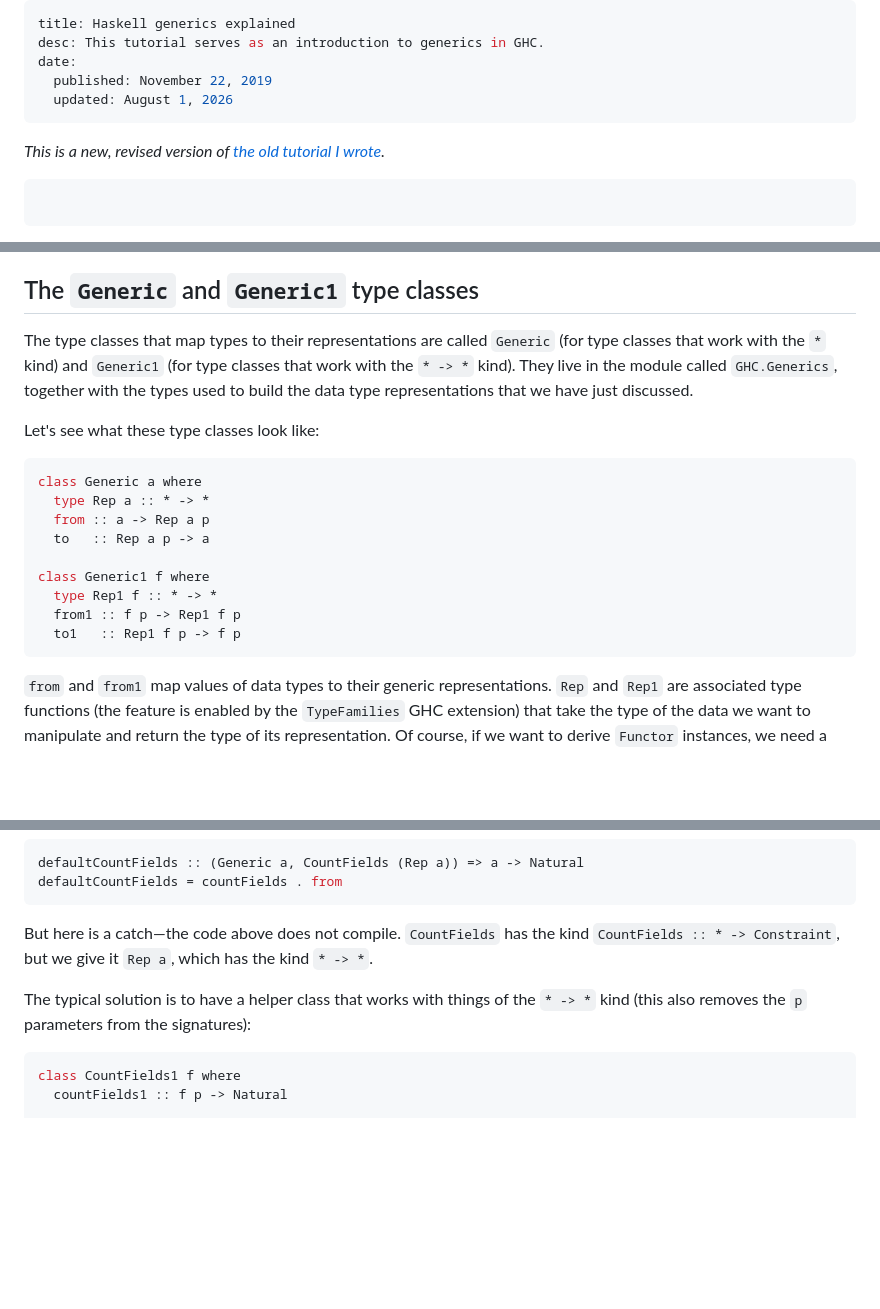
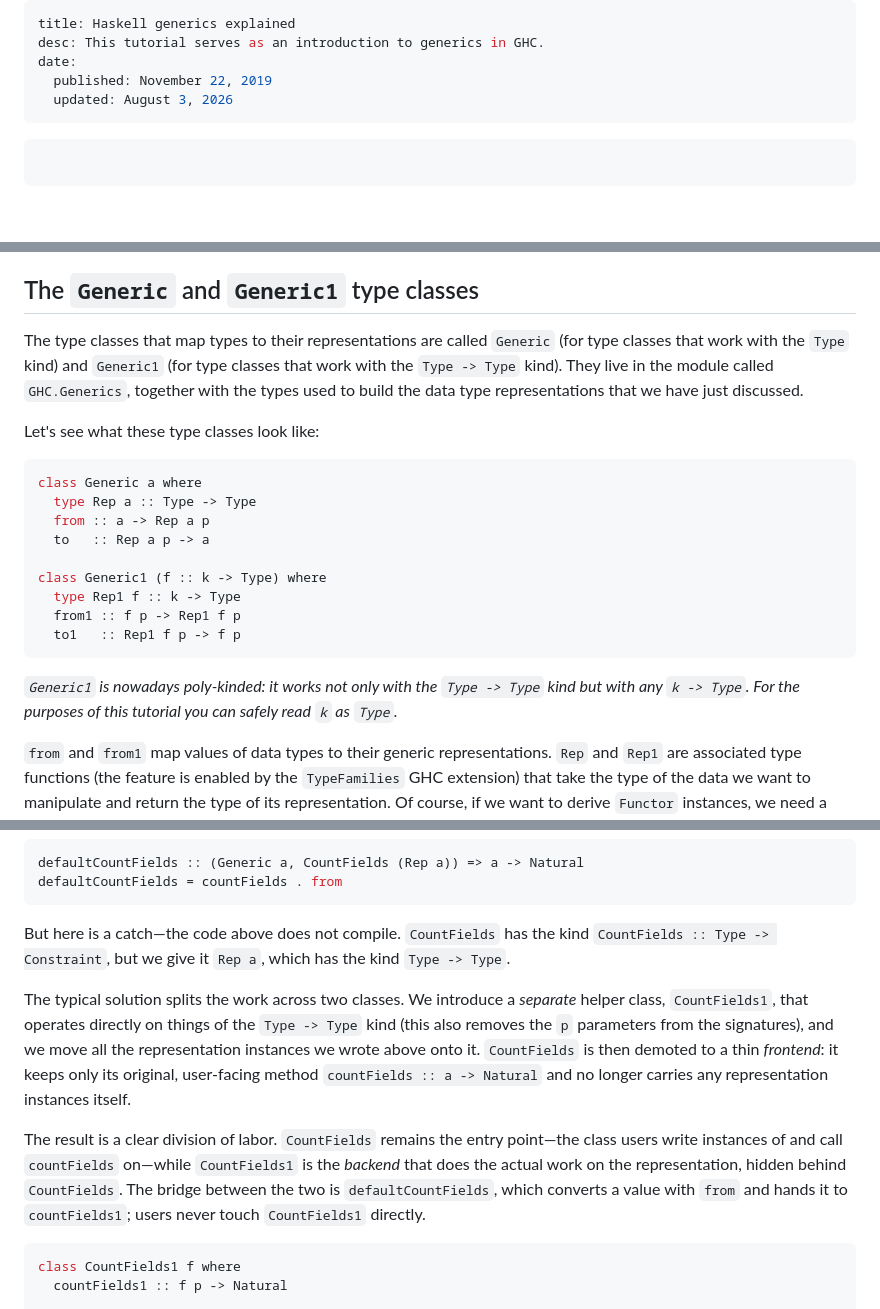
Before and after one commit to mrkkrp/markkarpov.com, a Markdown page: tutorial/generics.md, 3 parts joined by grey strips. Drawn GitHub-style; blank space fills up the shorter version.

````diff
--- a/tutorial/generics.md
+++ b/tutorial/generics.md
@@ -3,11 +3,8 @@ title: Haskell generics explained
 desc: This tutorial serves as an introduction to generics in GHC.
 date:
   published: November 22, 2019
-  updated: August 1, 2026
+  updated: August 3, 2026
 ---
-
-*This is a new, revised version of [the old tutorial I
-wrote][original-tutorial].*
 
 ```toc
 ```
@@ -242,24 +261,28 @@ second argument of `Cons`.
 ## The `Generic` and `Generic1` type classes
 
 The type classes that map types to their representations are called
-`Generic` (for type classes that work with the `*` kind) and `Generic1` (for
-type classes that work with the `* -> *` kind). They live in the module
-called `GHC.Generics`, together with the types used to build the data type
-representations that we have just discussed.
+`Generic` (for type classes that work with the `Type` kind) and `Generic1`
+(for type classes that work with the `Type -> Type` kind). They live in the
+module called `GHC.Generics`, together with the types used to build the data
+type representations that we have just discussed.
 
 Let's see what these type classes look like:
 
 ```haskell
 class Generic a where
-  type Rep a :: * -> *
+  type Rep a :: Type -> Type
   from :: a -> Rep a p
   to   :: Rep a p -> a
 
-class Generic1 f where
-  type Rep1 f :: * -> *
+class Generic1 (f :: k -> Type) where
+  type Rep1 f :: k -> Type
   from1 :: f p -> Rep1 f p
   to1   :: Rep1 f p -> f p
 ```
+
+*`Generic1` is nowadays poly-kinded: it works not only with the `Type ->
+Type` kind but with any `k -> Type`. For the purposes of this tutorial you
+can safely read `k` as `Type`.*
 
 `from` and `from1` map values of data types to their generic
 representations. `Rep` and `Rep1` are associated type functions (the feature
@@ -446,11 +469,23 @@ defaultCountFields = countFields . from
 ```
 
 But here is a catch—the code above does not compile. `CountFields` has the
-kind `CountFields :: * -> Constraint`, but we give it `Rep a`, which has the
-kind `* -> *`.
+kind `CountFields :: Type -> Constraint`, but we give it `Rep a`, which has
+the kind `Type -> Type`.
 
-The typical solution is to have a helper class that works with things of the
-`* -> *` kind (this also removes the `p` parameters from the signatures):
+The typical solution splits the work across two classes. We introduce a
+*separate* helper class, `CountFields1`, that operates directly on things of
+the `Type -> Type` kind (this also removes the `p` parameters from the
+signatures), and we move all the representation instances we wrote above onto
+it. `CountFields` is then demoted to a thin *frontend*: it keeps only its
+original, user-facing method `countFields :: a -> Natural` and no longer
+carries any representation instances itself.
+
+The result is a clear division of labor. `CountFields` remains the entry
+point—the class users write instances of and call `countFields` on—while
+`CountFields1` is the *backend* that does the actual work on the
+representation, hidden behind `CountFields`. The bridge between the two is
+`defaultCountFields`, which converts a value with `from` and hands it to
+`countFields1`; users never touch `CountFields1` directly.
 
 ```haskell
 class CountFields1 f where
````
Also changed, not shown: other parts of tutorial/generics.md (+47 -26 lines).
